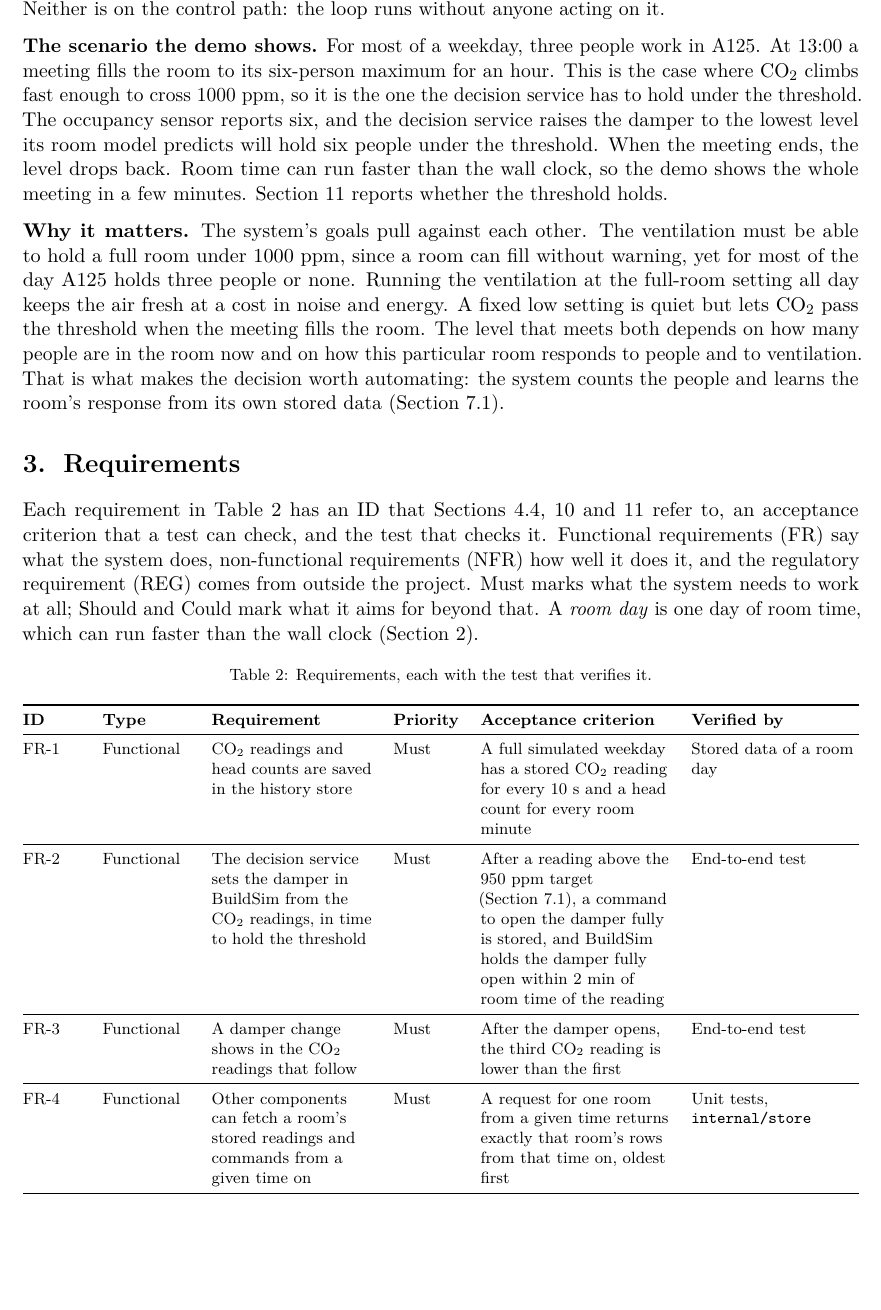
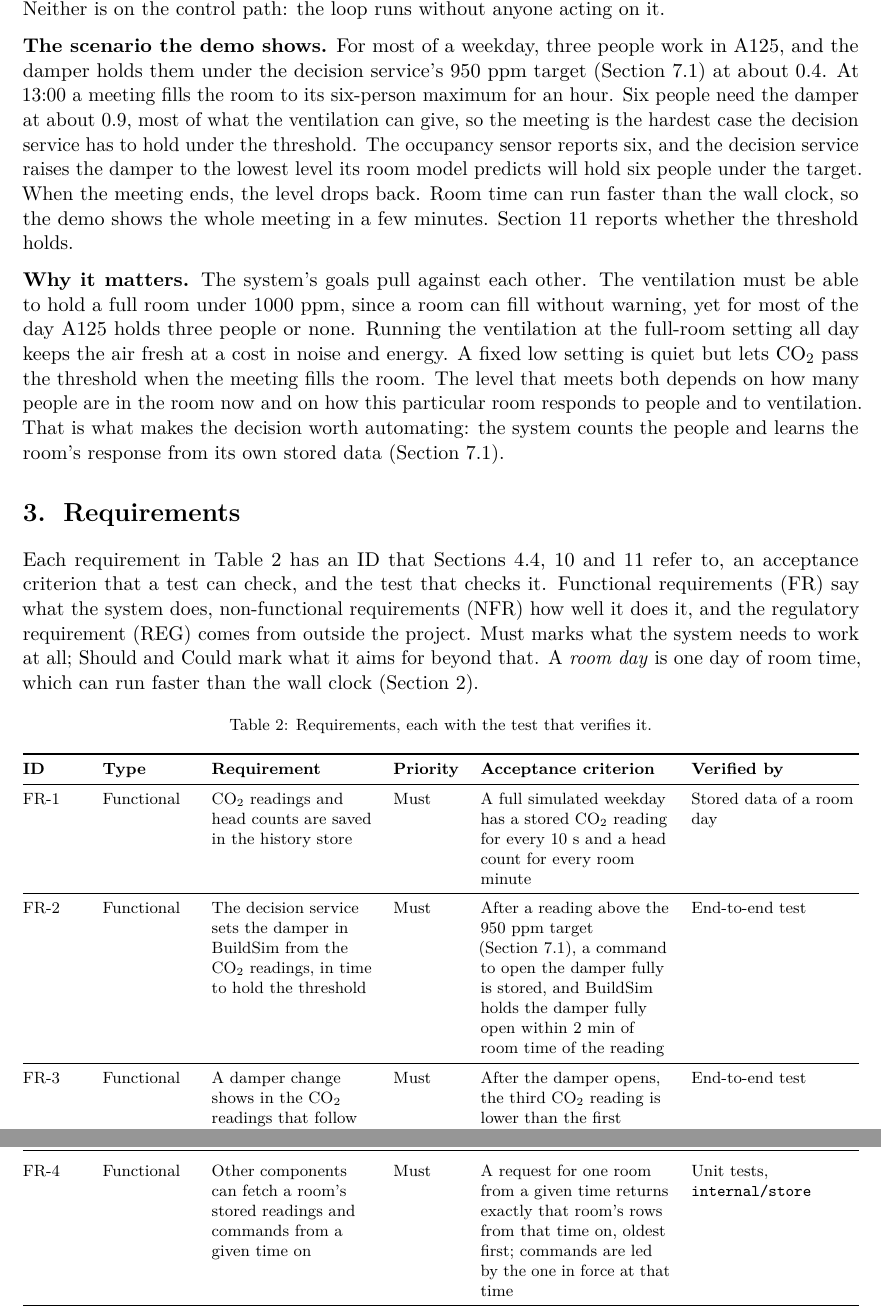
Before and after one commit to OscarEngelmark/smart-ventilation, a LaTeX document (latex/report/report.tex): part of page 3 of 15 before the commit and two parts of pages 3 and 4 of 15 after it, the two joined at a grey line, cut so that both start at the same text. Compiled offline with pdfLaTeX.

Commit message:
Correct four report claims against the code
Fix latex/report/report.tex: the meeting is the case needing the
widest damper; FR-4's commands; /latest's 500; the target in §2.

Correct the same meeting claim and FR-4 in project_notes.md, and log
the meeting claim as AI advice that was wrong.

```diff
--- a/latex/report/report.tex
+++ b/latex/report/report.tex
@@ -210,13 +210,15 @@ by being in the room; here they are simulated from a weekday schedule
 acting on it.
 
 \textbf{The scenario the demo shows.} For most of a weekday, three people
-work in A125. At 13:00 a meeting fills the room to its six-person maximum
-for an hour. This is the case where CO₂ climbs fast enough to cross
-1000 ppm, so it is the one the decision service has to hold under the
-threshold. The occupancy sensor reports six, and the decision service
-raises the damper to the lowest level its room model predicts will hold
-six people under the threshold. When the meeting ends, the level drops
-back. Room time can run faster than the wall clock, so the demo shows the
+work in A125, and the damper holds them under the decision service's
+950 ppm target (Section~\ref{sec:decision-logic}) at about 0.4. At 13:00
+a meeting fills the room to its six-person maximum for an hour. Six
+people need the damper at about 0.9, most of what the ventilation can
+give, so the meeting is the hardest case the decision service has to
+hold under the threshold. The occupancy sensor reports six, and the
+decision service raises the damper to the lowest level its room model
+predicts will hold six people under the target. When the meeting ends,
+the level drops back. Room time can run faster than the wall clock, so the demo shows the
 whole meeting in a few minutes. Section~\ref{sec:evaluation} reports whether the threshold
 holds.
 
@@ -288,7 +290,7 @@ first & End-to-end test \\
 FR-4 & Functional & Other components can fetch a room's stored
 readings and commands from a given time on & Must & A request for one
 room from a given time returns exactly that room's rows from that time
-on, oldest first & Unit tests, \texttt{internal/store} \\
+on, oldest first; commands are led by the one in force at that time & Unit tests, \texttt{internal/store} \\
 \midrule
 FR-5 & Functional & The room-model service fits the room model to the
 stored history & Must & The fit recovers the rates of a simulated room,
```
Also changed, not shown: project_notes.md (+15 -6 lines), latex/report/report.tex (2 more changed lines).
